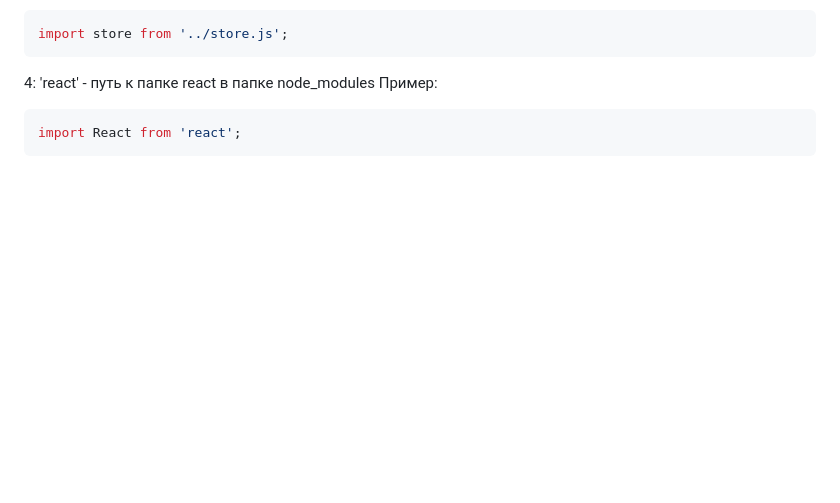
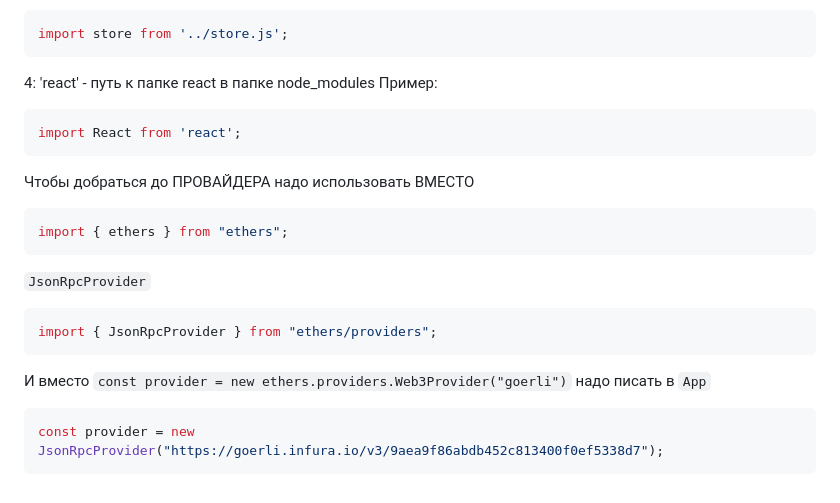
Before and after one commit to Bentax/ReactApp, a Markdown page: README.md, the part around the change. GitHub-like rendering; blank space fills up the shorter version.

````diff
--- a/README.md
+++ b/README.md
@@ -107,3 +107,15 @@ import store from '../store.js';
 ```bash
 import React from 'react';
 ```
+Чтобы добраться до ПРОВАЙДЕРА надо использовать ВМЕСТО
+```bash
+import { ethers } from "ethers";
+```
+`JsonRpcProvider`
+```bash
+import { JsonRpcProvider } from "ethers/providers";
+```
+И вместо `const provider = new ethers.providers.Web3Provider("goerli")` надо писать в `App`
+```bash
+const provider = new JsonRpcProvider("https://goerli.infura.io/v3/9aea9f86abdb452c813400f0ef5338d7");
+```
````
